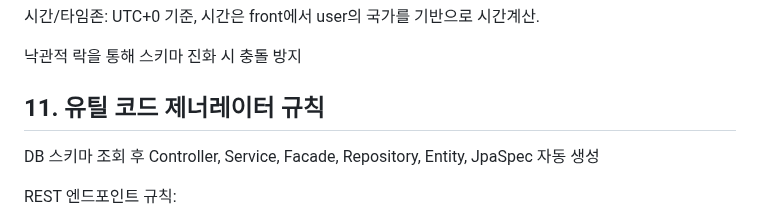
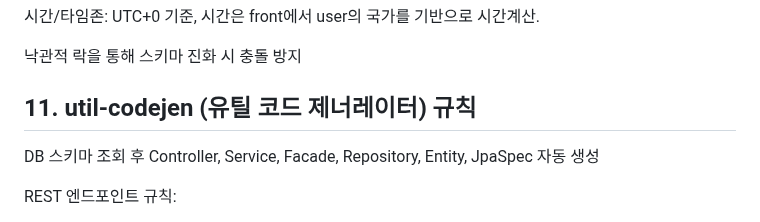
Before and after one commit to No1stone/boot-base, a Markdown page: README.md, the part around the change. Rendered like a GitHub page.

Commit message:
[readme][feat]: 마크다운 수정

```diff
--- a/README.md
+++ b/README.md
@@ -130,7 +130,7 @@ API는 단일 책임 원칙, 교차 호출은 Facade 또는 Gateway 경유
 
 낙관적 락을 통해 스키마 진화 시 충돌 방지
 
-## 11. 유틸 코드 제너레이터 규칙
+## 11. util-codejen (유틸 코드 제너레이터) 규칙
 
 DB 스키마 조회 후 Controller, Service, Facade, Repository, Entity, JpaSpec 자동 생성
 
```
